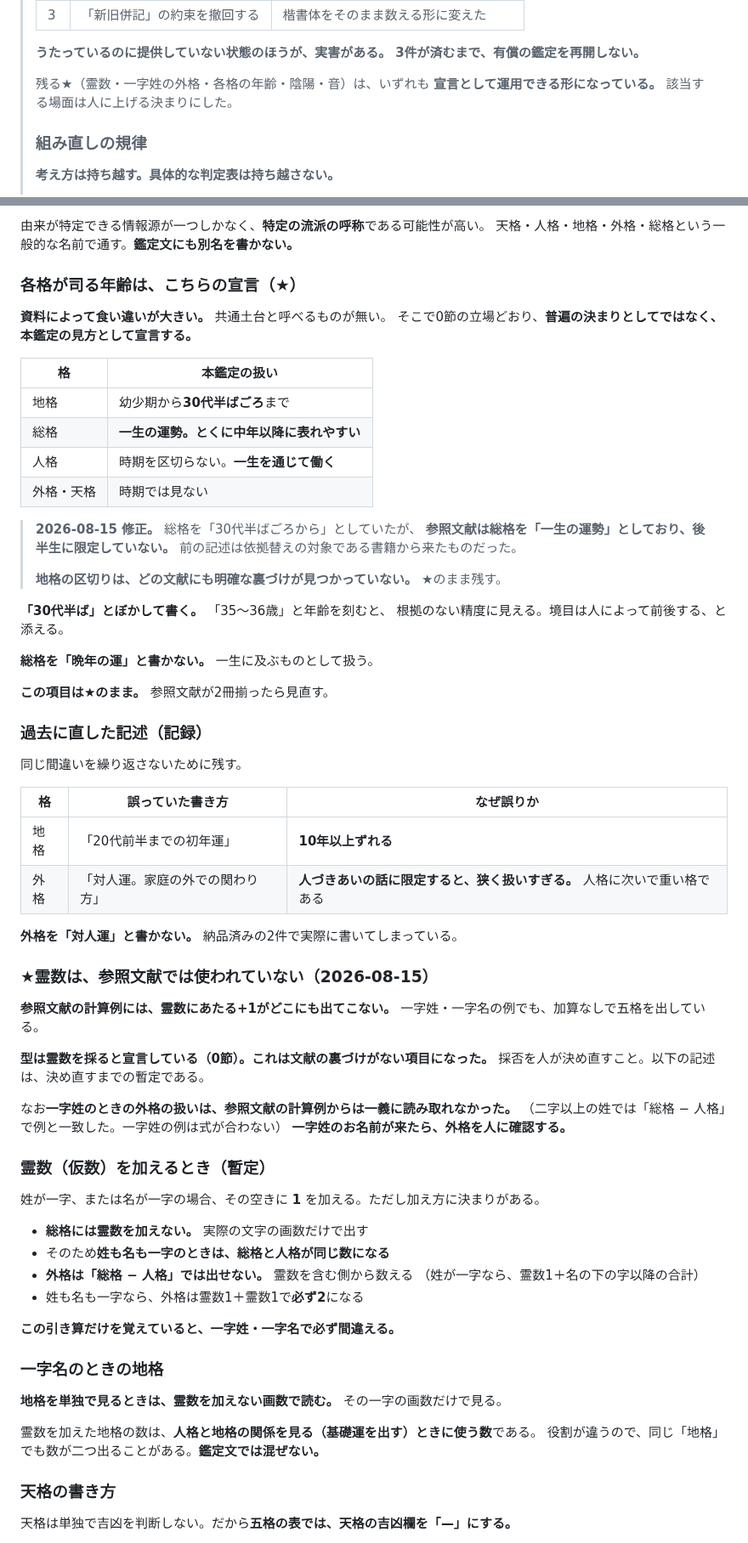
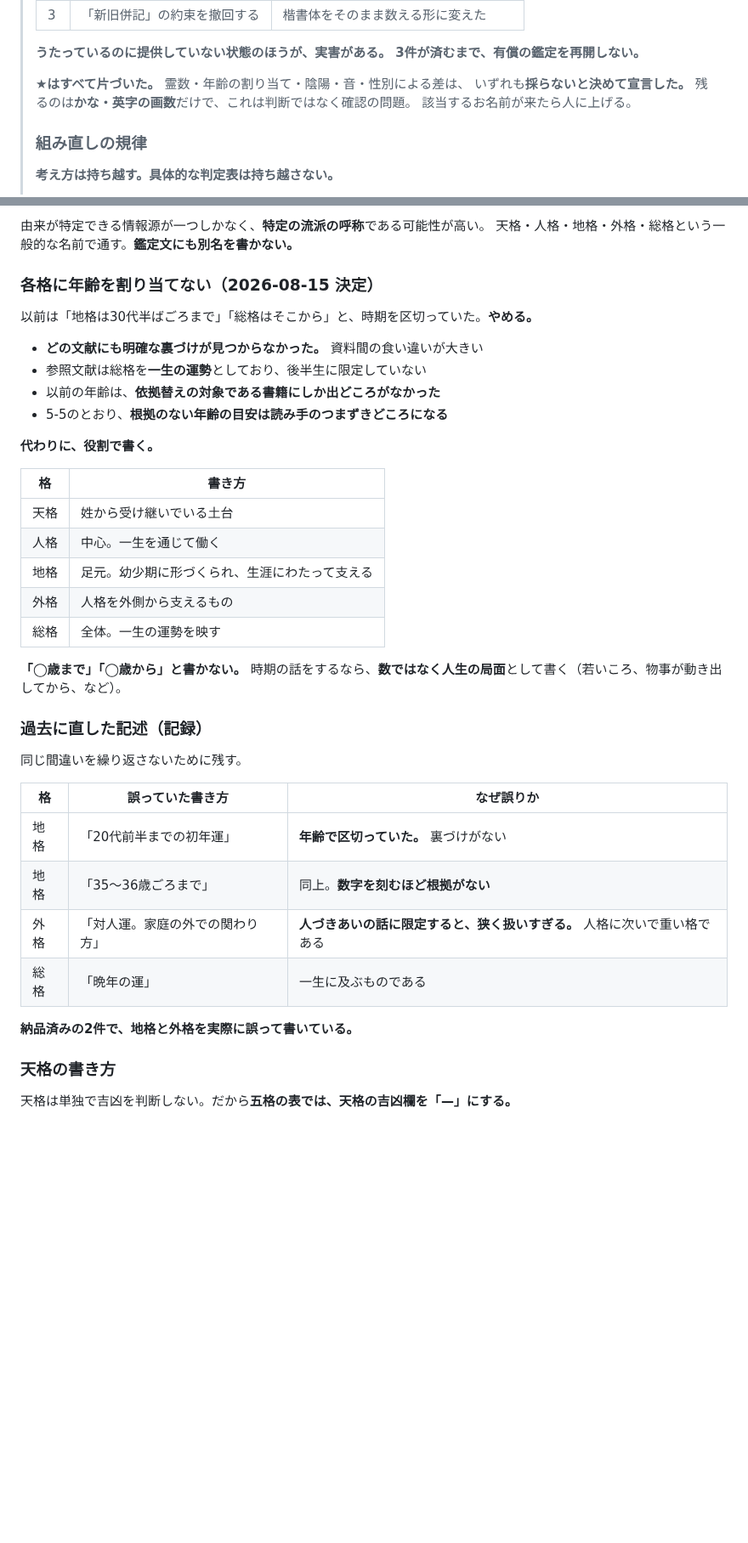
Before and after one commit to Nanjgorilla/ai-office, a Markdown page: departments/coconala/鑑定の型.md, 2 parts joined by grey strips. Shown at 85% size. Rendered like a GitHub page; blank space fills up the shorter version.

```diff
--- a/departments/coconala/鑑定の型.md
+++ b/departments/coconala/鑑定の型.md
@@ -43,8 +44,10 @@
 > **うたっているのに提供していない状態のほうが、実害がある。**
 > **3件が済むまで、有償の鑑定を再開しない。**
 >
-> 残る★（霊数・一字姓の外格・各格の年齢・陰陽・音）は、いずれも
-> **宣言として運用できる形になっている。** 該当する場面は人に上げる決まりにした。
+> **★はすべて片づいた。** 霊数・年齢の割り当て・陰陽・音・性別による差は、
+> いずれも**採らないと決めて宣言した。**
+> 残るのは**かな・英字の画数**だけで、これは判断ではなく確認の問題。
+> 該当するお名前が来たら人に上げる。
 >
 > ### 組み直しの規律
 >
@@ -290,30 +337,27 @@
 由来が特定できる情報源が一つしかなく、**特定の流派の呼称**である可能性が高い。
 天格・人格・地格・外格・総格という一般的な名前で通す。**鑑定文にも別名を書かない。**
 
-### 各格が司る年齢は、こちらの宣言（★）
+### 各格に年齢を割り当てない（2026-08-15 決定）
 
-**資料によって食い違いが大きい。** 共通土台と呼べるものが無い。
-そこで0節の立場どおり、**普遍の決まりとしてではなく、本鑑定の見方として宣言する。**
+以前は「地格は30代半ばごろまで」「総格はそこから」と、時期を区切っていた。**やめる。**
 
-| 格 | 本鑑定の扱い |
+- **どの文献にも明確な裏づけが見つからなかった。** 資料間の食い違いが大きい
+- 参照文献は総格を**一生の運勢**としており、後半生に限定していない
+- 以前の年齢は、**依拠替えの対象である書籍にしか出どころがなかった**
+- 5-5のとおり、**根拠のない年齢の目安は読み手のつまずきどころになる**
+
+**代わりに、役割で書く。**
+
+| 格 | 書き方 |
 |---|---|
-| 地格 | 幼少期から**30代半ばごろ**まで |
-| 総格 | **一生の運勢。とくに中年以降に表れやすい** |
-| 人格 | 時期を区切らない。**一生を通じて働く** |
-| 外格・天格 | 時期では見ない |
+| 天格 | 姓から受け継いでいる土台 |
+| 人格 | 中心。一生を通じて働く |
+| 地格 | 足元。幼少期に形づくられ、生涯にわたって支える |
+| 外格 | 人格を外側から支えるもの |
+| 総格 | 全体。一生の運勢を映す |
 
-> **2026-08-15 修正。** 総格を「30代半ばごろから」としていたが、
-> **参照文献は総格を「一生の運勢」としており、後半生に限定していない。**
-> 前の記述は依拠替えの対象である書籍から来たものだった。
->
-> **地格の区切りは、どの文献にも明確な裏づけが見つかっていない。** ★のまま残す。
-
-**「30代半ば」とぼかして書く。** 「35〜36歳」と年齢を刻むと、
-根拠のない精度に見える。境目は人によって前後する、と添える。
-
-**総格を「晩年の運」と書かない。** 一生に及ぶものとして扱う。
-
-**この項目は★のまま。** 参照文献が2冊揃ったら見直す。
+**「◯歳まで」「◯歳から」と書かない。**
+時期の話をするなら、**数ではなく人生の局面**として書く（若いころ、物事が動き出してから、など）。
 
 ### 過去に直した記述（記録）
 
@@ -321,41 +365,12 @@
 
 | 格 | 誤っていた書き方 | なぜ誤りか |
 |---|---|---|
-| 地格 | 「20代前半までの初年運」 | **10年以上ずれる** |
+| 地格 | 「20代前半までの初年運」 | **年齢で区切っていた。** 裏づけがない |
+| 地格 | 「35〜36歳ごろまで」 | 同上。**数字を刻むほど根拠がない** |
 | 外格 | 「対人運。家庭の外での関わり方」 | **人づきあいの話に限定すると、狭く扱いすぎる。** 人格に次いで重い格である |
+| 総格 | 「晩年の運」 | 一生に及ぶものである |
 
-**外格を「対人運」と書かない。** 納品済みの2件で実際に書いてしまっている。
-
-### ★霊数は、参照文献では使われていない（2026-08-15）
-
-**参照文献の計算例には、霊数にあたる+1がどこにも出てこない。**
-一字姓・一字名の例でも、加算なしで五格を出している。
-
-**型は霊数を採ると宣言している（0節）。これは文献の裏づけがない項目になった。**
-採否を人が決め直すこと。以下の記述は、決め直すまでの暫定である。
-
-なお**一字姓のときの外格の扱いは、参照文献の計算例からは一義に読み取れなかった。**
-（二字以上の姓では「総格 − 人格」で例と一致した。一字姓の例は式が合わない）
-**一字姓のお名前が来たら、外格を人に確認する。**
-
-### 霊数（仮数）を加えるとき（暫定）
-
-姓が一字、または名が一字の場合、その空きに **1** を加える。ただし加え方に決まりがある。
-
-- **総格には霊数を加えない。** 実際の文字の画数だけで出す
-- そのため**姓も名も一字のときは、総格と人格が同じ数になる**
-- **外格は「総格 − 人格」では出せない。** 霊数を含む側から数える
-  （姓が一字なら、霊数1＋名の下の字以降の合計）
-- 姓も名も一字なら、外格は霊数1＋霊数1で**必ず2**になる
-
-**この引き算だけを覚えていると、一字姓・一字名で必ず間違える。**
-
-### 一字名のときの地格
-
-**地格を単独で見るときは、霊数を加えない画数で読む。** その一字の画数だけで見る。
-
-霊数を加えた地格の数は、**人格と地格の関係を見る（基礎運を出す）ときに使う数**である。
-役割が違うので、同じ「地格」でも数が二つ出ることがある。**鑑定文では混ぜない。**
+**納品済みの2件で、地格と外格を実際に誤って書いている。**
 
 ### 天格の書き方
 
```
Also changed, not shown: other parts of departments/coconala/鑑定の型.md (+110 -39 lines), .claude/agents/coconala-kantei-checker.md (+7 -2 lines), .claude/agents/coconala-kantei.md (+11 -6 lines).
